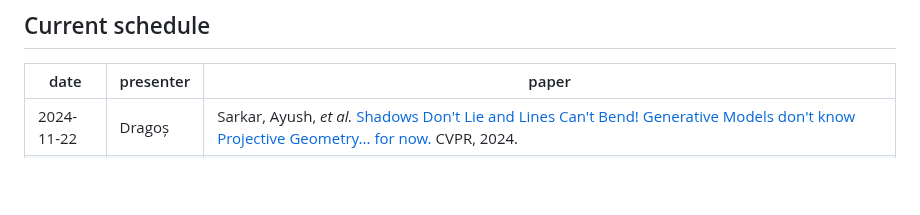
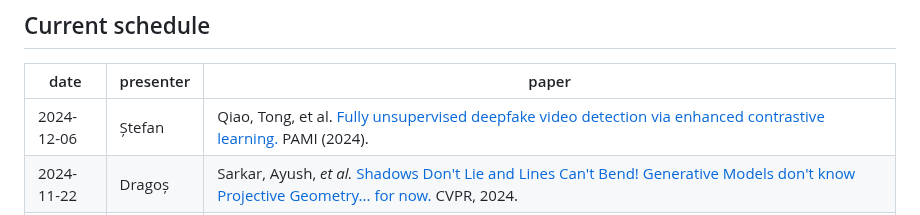
Before and after one commit to aletheia-group/reading-group, a Markdown page: README.md, the part around the change. GitHub-like rendering; blank space fills up the shorter version.

```diff
--- a/README.md
+++ b/README.md
@@ -11,6 +11,7 @@
 
 | date | presenter | paper |
 |------|-----------|-------|
+| 2024-12-06 | Ștefan | Qiao, Tong, et al. [Fully unsupervised deepfake video detection via enhanced contrastive learning.](https://www.computer.org/csdl/journal/tp/2024/07/10411047/1TV5sFpzZxS) PAMI (2024). |
 | 2024-11-22 | Dragoș | Sarkar, Ayush, _et al._ [Shadows Don't Lie and Lines Can't Bend! Generative Models don't know Projective Geometry... for now.](https://arxiv.org/pdf/2311.17138) CVPR, 2024. |
 | 2024-11-08 | Dan | Rajan, Anirudh Sundara, _et al._ [On the Effectiveness of Dataset Alignment for Fake Image Detection.](https://arxiv.org/pdf/2410.11835) arXiv preprint arXiv:2410.11835 (2024). |
 | 2024-10-25 | David | Azeemi, Abdul Hameed, Ihsan Ayyub Qazi, and Agha Ali Raza. [Self-Supervised Dataset Pruning for Efficient Training in Audio Anti-spoofing.](https://www.isca-archive.org/interspeech_2023/azeemi23_interspeech.pdf) Interspeech, 2023. |
```
